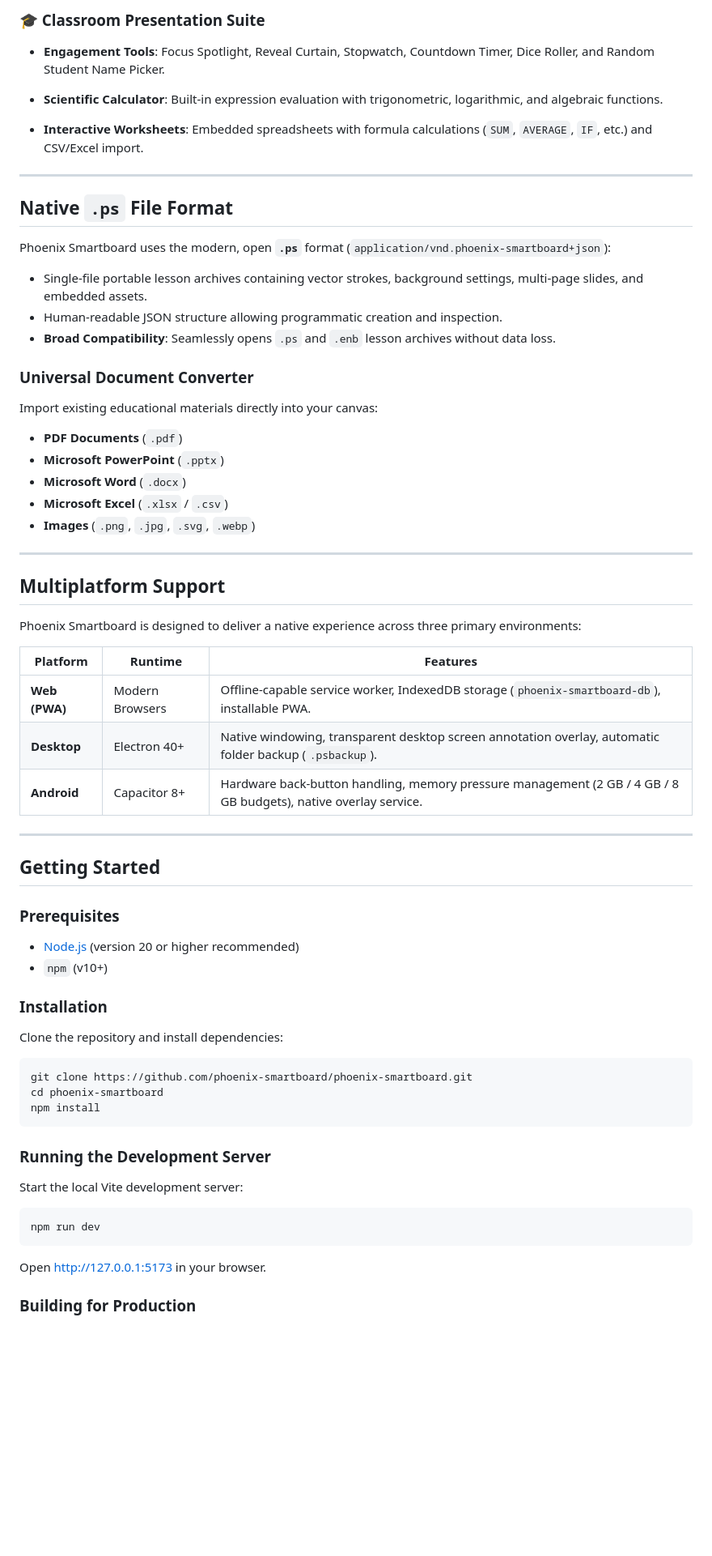
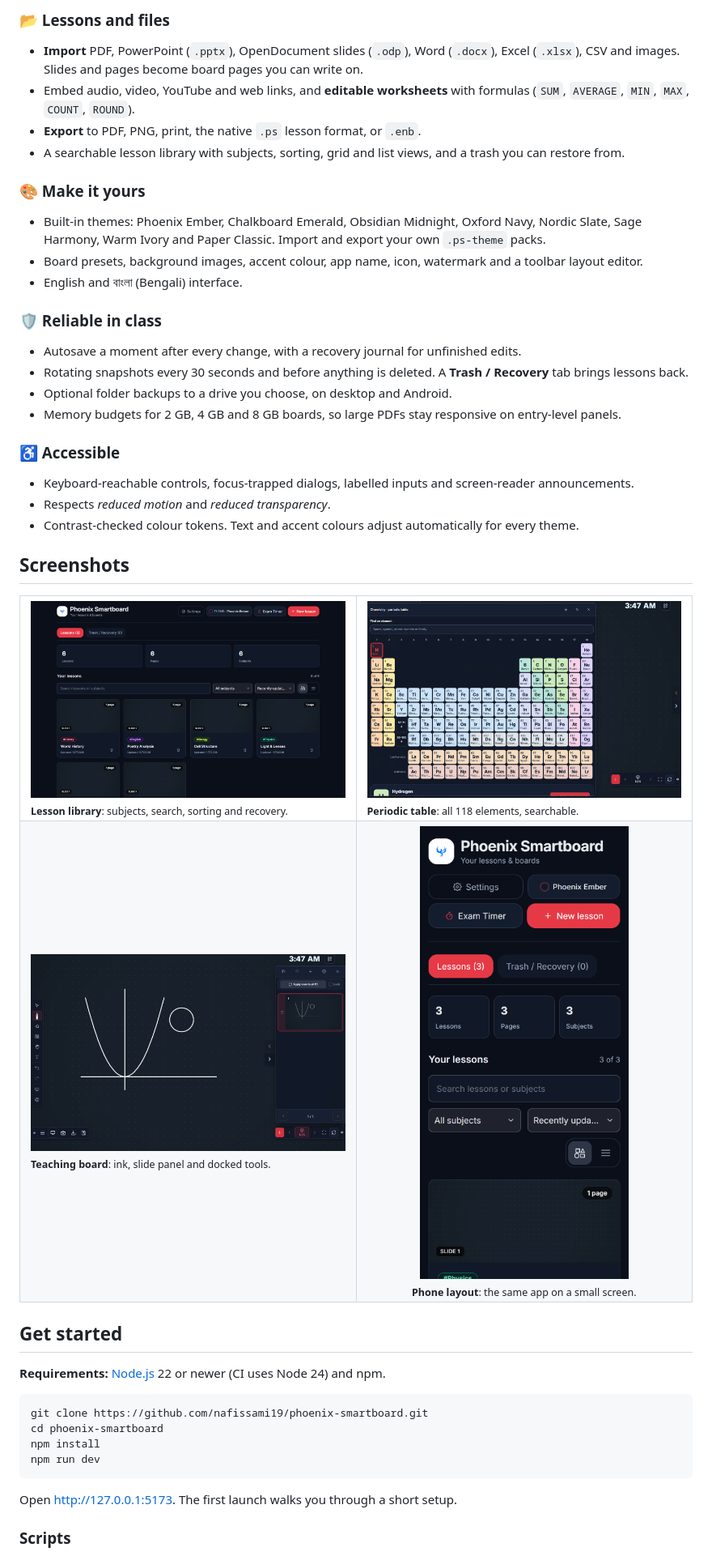
Before and after one commit to nafissami19/phoenix-smartboard, a Markdown page: README.md, the part around one of its changes. Shown at 81% size. GitHub-like rendering; pictures changed too: docs/screenshots/board.png (added), docs/screenshots/library.png (added), docs/screenshots/periodic-table.png; blank space fills up the shorter version.

````diff
--- a/README.md
+++ b/README.md
@@ -57,66 +62,51 @@ Phoenix Smartboard runs **100% locally and offline**:
 
-### 🎓 Classroom Presentation Suite
-- **Engagement Tools**: Focus Spotlight, Reveal Curtain, Stopwatch, Countdown Timer, Dice Roller, and Random Student Name Picker.
-- **Scientific Calculator**: Built-in expression evaluation with trigonometric, logarithmic, and algebraic functions.
+### 📂 Lessons and files
+- **Import** PDF, PowerPoint (`.pptx`), OpenDocument slides (`.odp`), Word (`.docx`), Excel (`.xlsx`), CSV and images. Slides and pages become board pages you can write on.
+- Embed audio, video, YouTube and web links, and **editable worksheets** with formulas (`SUM`, `AVERAGE`, `MIN`, `MAX`, `COUNT`, `ROUND`).
+- **Export** to PDF, PNG, print, the native `.ps` lesson format, or `.enb`.
+- A searchable lesson library with subjects, sorting, grid and list views, and a trash you can restore from.
 
-- **Interactive Worksheets**: Embedded spreadsheets with formula calculations (`SUM`, `AVERAGE`, `IF`, etc.) and CSV/Excel import.
+### 🎨 Make it yours
+- Built-in themes: Phoenix Ember, Chalkboard Emerald, Obsidian Midnight, Oxford Navy, Nordic Slate, Sage Harmony, Warm Ivory and Paper Classic. Import and export your own `.ps-theme` packs.
+- Board presets, background images, accent colour, app name, icon, watermark and a toolbar layout editor.
+- English and বাংলা (Bengali) interface.
 
----
+### 🛡️ Reliable in class
+- Autosave a moment after every change, with a recovery journal for unfinished edits.
+- Rotating snapshots every 30 seconds and before anything is deleted. A **Trash / Recovery** tab brings lessons back.
+- Optional folder backups to a drive you choose, on desktop and Android.
+- Memory budgets for 2 GB, 4 GB and 8 GB boards, so large PDFs stay responsive on entry-level panels.
 
-## Native `.ps` File Format
+### ♿ Accessible
+- Keyboard-reachable controls, focus-trapped dialogs, labelled inputs and screen-reader announcements.
+- Respects *reduced motion* and *reduced transparency*.
+- Contrast-checked colour tokens. Text and accent colours adjust automatically for every theme.
 
-Phoenix Smartboard uses the modern, open **`.ps`** format (`application/vnd.phoenix-smartboard+json`):
-- Single-file portable lesson archives containing vector strokes, background settings, multi-page slides, and embedded assets.
-- Human-readable JSON structure allowing programmatic creation and inspection.
-- **Broad Compatibility**: Seamlessly opens `.ps` and `.enb` lesson archives without data loss.
+## Screenshots
 
-### Universal Document Converter
-Import existing educational materials directly into your canvas:
-- **PDF Documents** (`.pdf`)
-- **Microsoft PowerPoint** (`.pptx`)
-- **Microsoft Word** (`.docx`)
-- **Microsoft Excel** (`.xlsx` / `.csv`)
-- **Images** (`.png`, `.jpg`, `.svg`, `.webp`)
+<table>
+  <tr>
+    <td width="50%"><img src="docs/screenshots/library.png" alt="Lesson library"><br><sub><b>Lesson library</b>: subjects, search, sorting and recovery.</sub></td>
+    <td width="50%"><img src="docs/screenshots/periodic-table.png" alt="Periodic table"><br><sub><b>Periodic table</b>: all 118 elements, searchable.</sub></td>
+  </tr>
+  <tr>
+    <td width="50%"><img src="docs/screenshots/board.png" alt="Teaching board"><br><sub><b>Teaching board</b>: ink, slide panel and docked tools.</sub></td>
+    <td width="50%" align="center"><img src="docs/screenshots/phone.png" alt="Phone layout" width="260"><br><sub><b>Phone layout</b>: the same app on a small screen.</sub></td>
+  </tr>
+</table>
 
----
+## Get started
 
-## Multiplatform Support
-
-Phoenix Smartboard is designed to deliver a native experience across three primary environments:
-
-| Platform | Runtime | Features |
-|---|---|---|
-| **Web (PWA)** | Modern Browsers | Offline-capable service worker, IndexedDB storage (`phoenix-smartboard-db`), installable PWA. |
-| **Desktop** | Electron 40+ | Native windowing, transparent desktop screen annotation overlay, automatic folder backup (`.psbackup`). |
-| **Android** | Capacitor 8+ | Hardware back-button handling, memory pressure management (2 GB / 4 GB / 8 GB budgets), native overlay service. |
-
----
-
-## Getting Started
-
-### Prerequisites
-- [Node.js](https://nodejs.org/) (version 20 or higher recommended)
-- `npm` (v10+)
-
-### Installation
-
-Clone the repository and install dependencies:
+**Requirements:** [Node.js](https://nodejs.org) 22 or newer (CI uses Node 24) and npm.
 
 ```bash
-git clone https://github.com/phoenix-smartboard/phoenix-smartboard.git
+git clone https://github.com/nafissami19/phoenix-smartboard.git
 cd phoenix-smartboard
 npm install
-```
-
-### Running the Development Server
-
-Start the local Vite development server:
-
-```bash
 npm run dev
 ```
 
-Open [http://127.0.0.1:5173](http://127.0.0.1:5173) in your browser.
+Open <http://127.0.0.1:5173>. The first launch walks you through a short setup.
 
-### Building for Production
+### Scripts
 
````
Also changed, not shown: other parts of README.md (+121 -84 lines).
